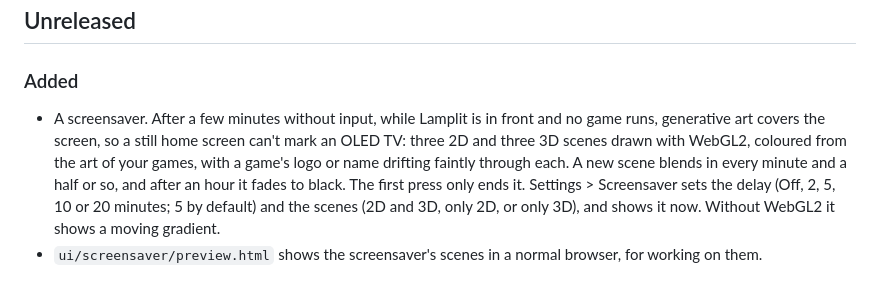
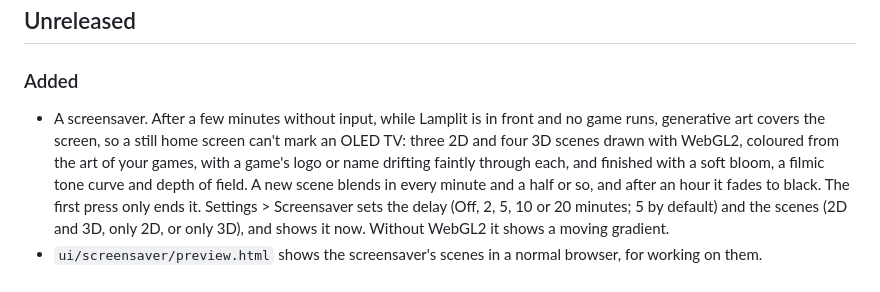
Before and after one commit to YordiLorenzo/lamplit, a Markdown page: CHANGELOG.md, the part around the change. Drawn GitHub-style.

```diff
--- a/CHANGELOG.md
+++ b/CHANGELOG.md
@@ -9,8 +9,9 @@ Every release of Lamplit, newest first. The format follows
 ### Added
 
 - A screensaver. After a few minutes without input, while Lamplit is in front and no game runs, generative art covers
-  the screen, so a still home screen can't mark an OLED TV: three 2D and three 3D scenes drawn with WebGL2, coloured
-  from the art of your games, with a game's logo or name drifting faintly through each. A new scene blends in every
+  the screen, so a still home screen can't mark an OLED TV: three 2D and four 3D scenes drawn with WebGL2, coloured
+  from the art of your games, with a game's logo or name drifting faintly through each, and finished with a soft
+  bloom, a filmic tone curve and depth of field. A new scene blends in every
   minute and a half or so, and after an hour it fades to black. The first press only ends it. Settings > Screensaver
   sets the delay (Off, 2, 5, 10 or 20 minutes; 5 by default) and the scenes (2D and 3D, only 2D, or only 3D), and
   shows it now. Without WebGL2 it shows a moving gradient.
```
Also changed, not shown: README.md (+5 -4 lines).
